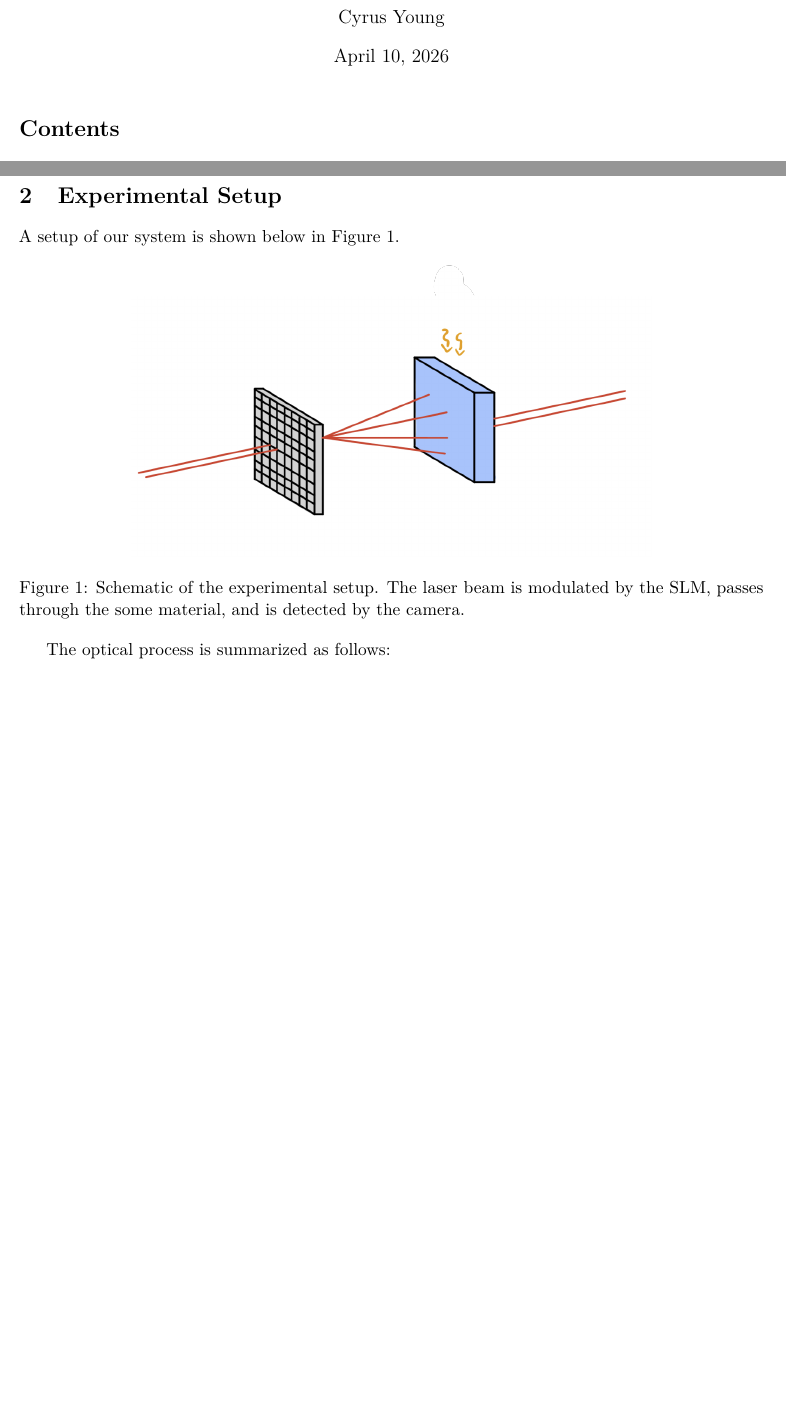
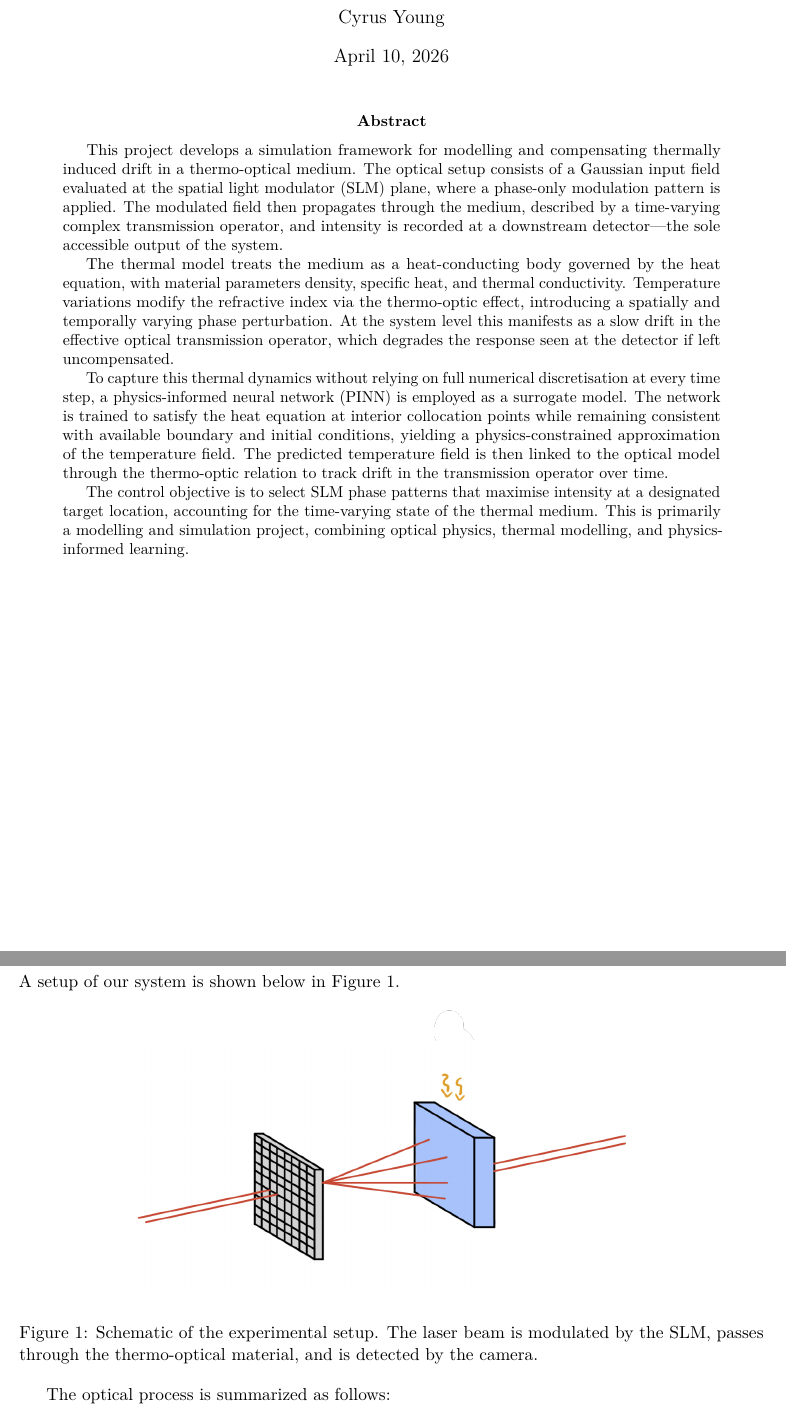
Before and after one commit to PsiGuy500/PINN-2026, a LaTeX paper (main.tex): two parts of pages 1 and 6 of 6 before the commit and two parts of pages 1 and 7 of 7 after it, joined at a grey line, cut so that both start at the same text, the shorter picture padded with empty space. Compiled offline with pdfLaTeX.

Commit message:
add abstract

```diff
--- a/main.tex
+++ b/main.tex
@@ -19,6 +19,36 @@
 
 
 \maketitle
+
+\begin{abstract}
+This project develops a simulation framework for modelling and compensating thermally induced
+drift in a thermo-optical medium. The optical setup consists of a Gaussian input field evaluated
+at the spatial light modulator (SLM) plane, where a phase-only modulation pattern is applied.
+The modulated field then propagates through the medium, described by a time-varying complex
+transmission operator, and intensity is recorded at a downstream detector---the sole accessible
+output of the system.
+
+The thermal model treats the medium as a heat-conducting body governed by the heat equation,
+with material parameters density, specific heat, and thermal conductivity. Temperature variations
+modify the refractive index via the thermo-optic effect, introducing a spatially and temporally
+varying phase perturbation. At the system level this manifests as a slow drift in the effective
+optical transmission operator, which degrades the response seen at the detector if left
+uncompensated.
+
+To capture this thermal dynamics without relying on full numerical discretisation at every time
+step, a physics-informed neural network (PINN) is employed as a surrogate model. The network
+is trained to satisfy the heat equation at interior collocation points while remaining consistent
+with available boundary and initial conditions, yielding a physics-constrained approximation of
+the temperature field. The predicted temperature field is then linked to the optical model
+through the thermo-optic relation to track drift in the transmission operator over time.
+
+The control objective is to select SLM phase patterns that maximise intensity at a designated
+target location, accounting for the time-varying state of the thermal medium. This is primarily
+a modelling and simulation project, combining optical physics, thermal modelling, and
+physics-informed learning.
+\end{abstract}
+
+\newpage
 
 \tableofcontents
 
@@ -248,7 +278,7 @@ A setup of our system is shown below in Figure~\ref{fig:setup}.
 \begin{figure}[ht]
     \centering
     \includegraphics[width=0.7\textwidth]{figures/setup.png}
-    \caption{Schematic of the experimental setup. The laser beam is modulated by the SLM, passes through the some material, and is detected by the camera.}
+    \caption{Schematic of the experimental setup. The laser beam is modulated by the SLM, passes through the thermo-optical material, and is detected by the camera.}
     \label{fig:setup}
 \end{figure}
 The optical process is summarized as follows:
```
Also changed, not shown: main.pdf, 4 other files.
